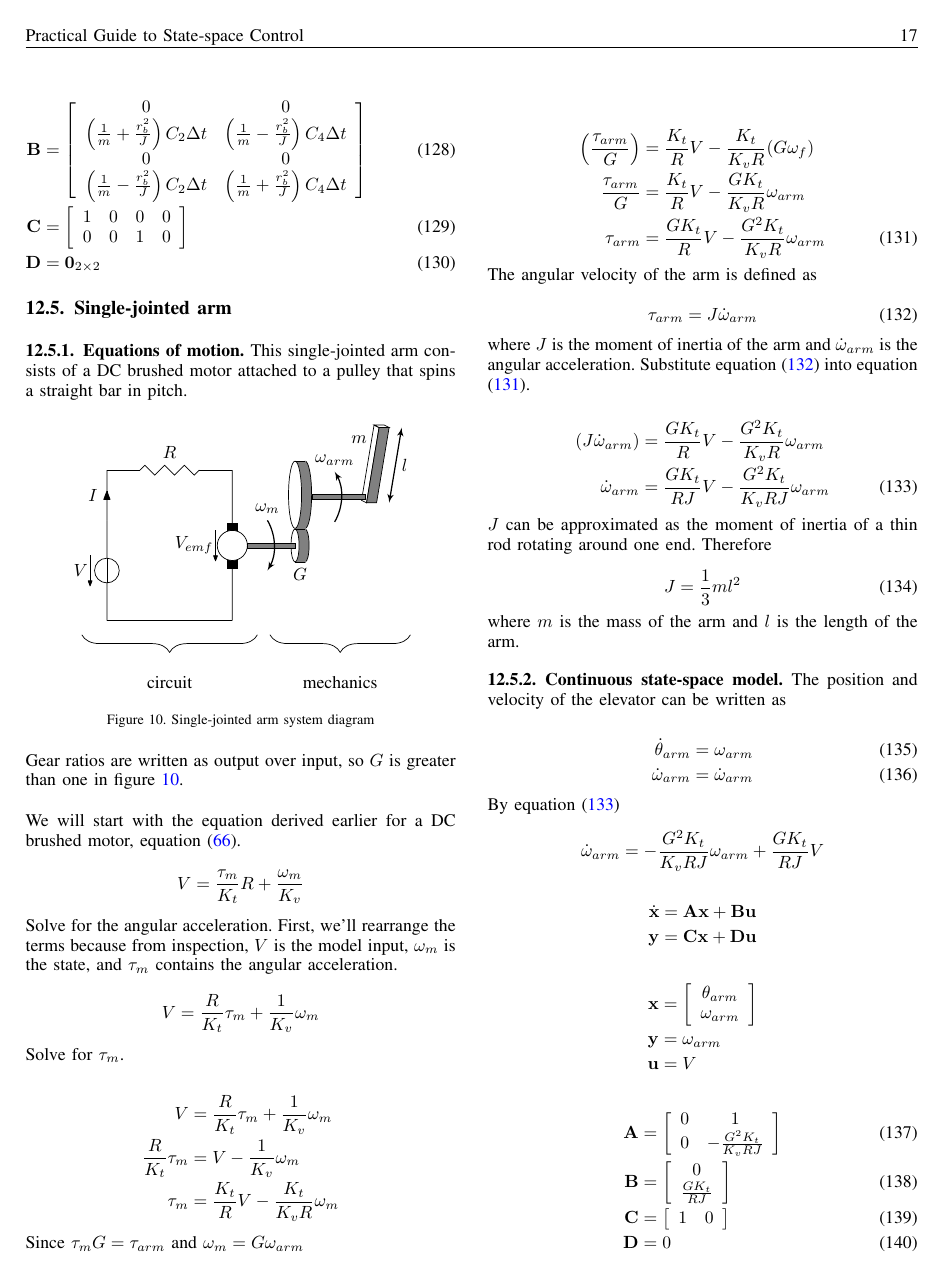
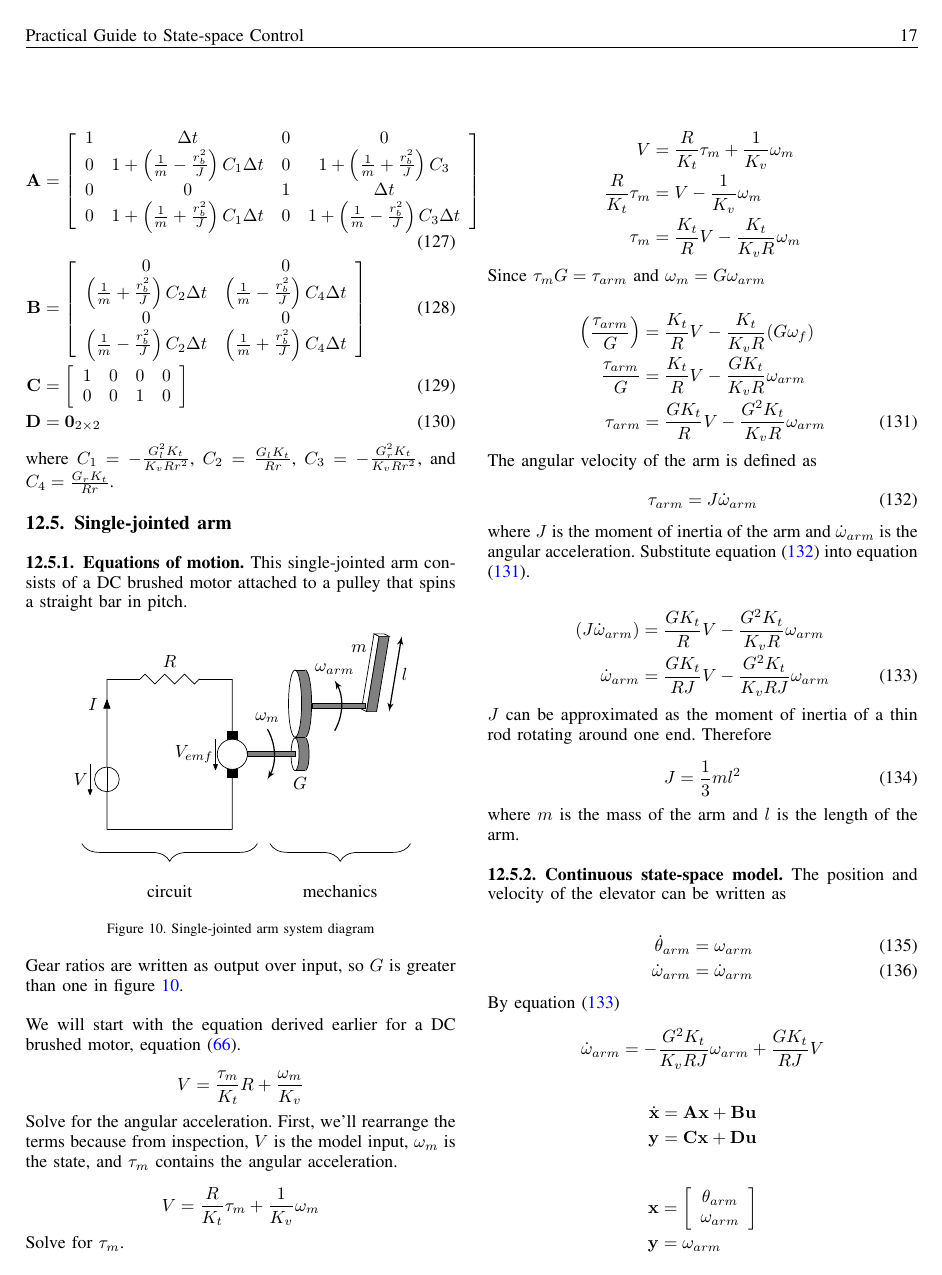
Before and after one commit to calcmogul/controls-engineering-in-frc, a LaTeX paper (state-space-guide.tex, which reads ss-model-drivetrain.tex): page 21 of 26 before the commit and page 21 of 27 after it. Compiled offline with pdfLaTeX; a missing font is replaced by an installed copy or a similar font; a LaTeX package or settings file that is missing is left out.

Commit message:
Added definitions of C constants below drivetrain state-space matrices

```diff
--- a/ss-model-drivetrain.tex
+++ b/ss-model-drivetrain.tex
@@ -362,3 +365,6 @@ where by equations (\ref{eq:drivetrain_model_left}) and
   \right] \\
   \mtx{D} &= \mtx{0}_{2 \times 2}
 \end{align}
+
+where $C_1 = -\frac{G_l^2 K_t}{K_v R r^2}$, $C_2 = \frac{G_l K_t}{Rr}$,
+$C_3 = -\frac{G_r^2 K_t}{K_v R r^2}$, and $C_4 = \frac{G_r K_t}{Rr}$.
```
Also changed, not shown: ss-model-drivetrain.tex (3 more changed lines).
